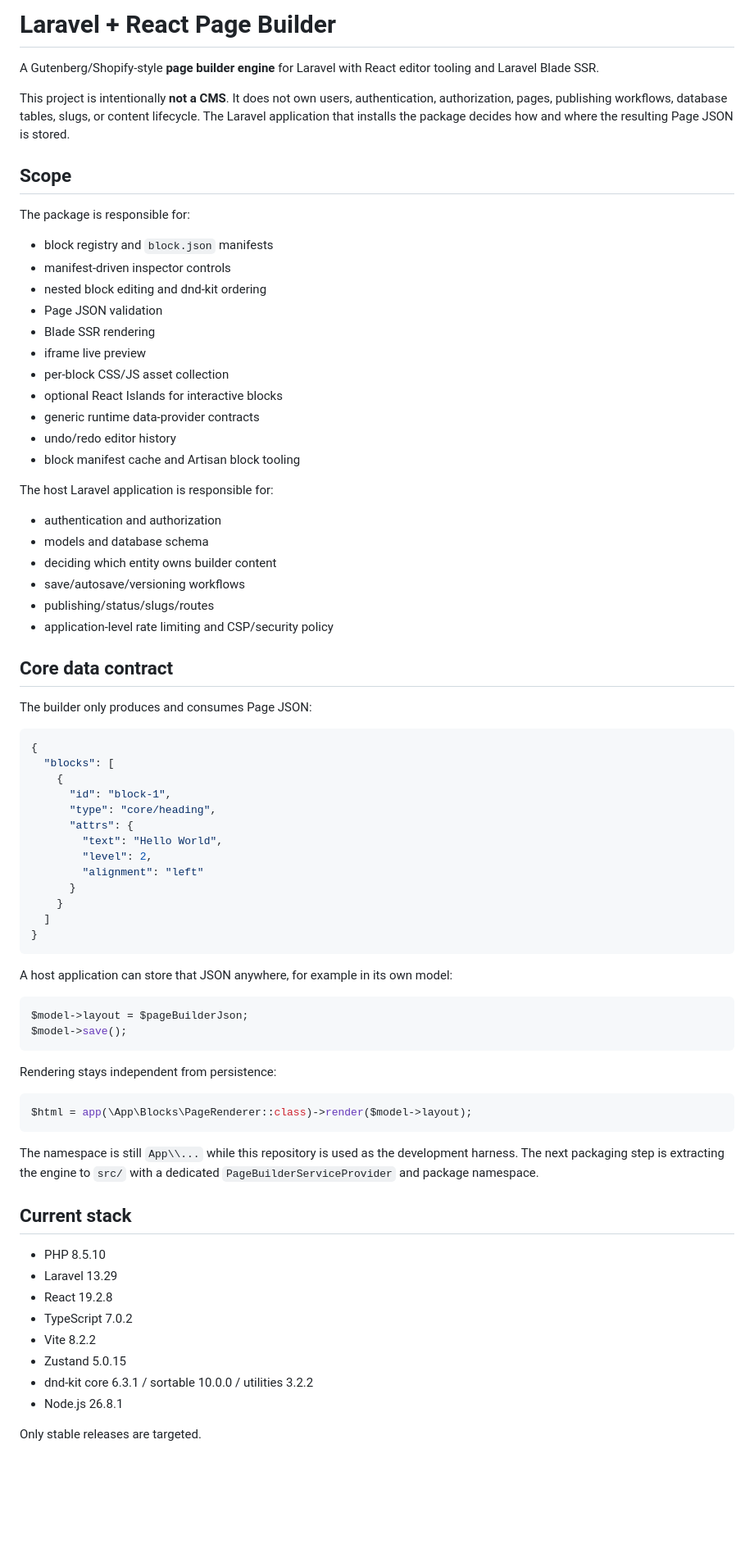
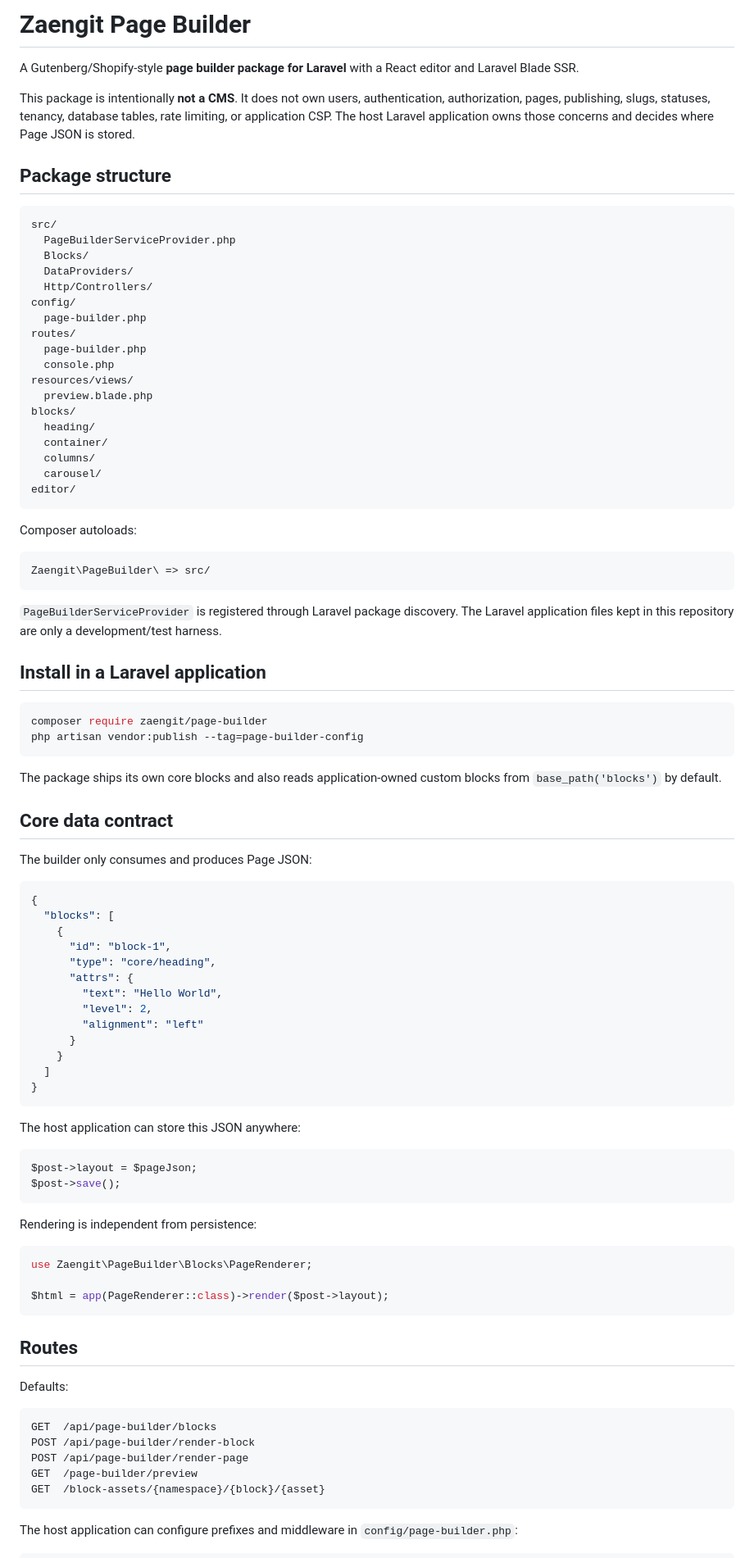
Before and after one commit to zaengit/page-builder, a Markdown page: README.md, the part around one of its changes. Shown at 82% size. Drawn GitHub-style; blank space fills up the shorter version.

Commit message:
docs: document Laravel package structure and host integration

````diff
--- a/README.md
+++ b/README.md
@@ -1,37 +1,52 @@
-# Laravel + React Page Builder
+# Zaengit Page Builder
 
-A Gutenberg/Shopify-style **page builder engine** for Laravel with React editor tooling and Laravel Blade SSR.
+A Gutenberg/Shopify-style **page builder package for Laravel** with a React editor and Laravel Blade SSR.
 
-This project is intentionally **not a CMS**. It does not own users, authentication, authorization, pages, publishing workflows, database tables, slugs, or content lifecycle. The Laravel application that installs the package decides how and where the resulting Page JSON is stored.
+This package is intentionally **not a CMS**. It does not own users, authentication, authorization, pages, publishing, slugs, statuses, tenancy, database tables, rate limiting, or application CSP. The host Laravel application owns those concerns and decides where Page JSON is stored.
 
-## Scope
+## Package structure
 
-The package is responsible for:
+```text
+src/
+  PageBuilderServiceProvider.php
+  Blocks/
+  DataProviders/
+  Http/Controllers/
+config/
+  page-builder.php
+routes/
+  page-builder.php
+  console.php
+resources/views/
+  preview.blade.php
+blocks/
+  heading/
+  container/
+  columns/
+  carousel/
+editor/
+```
 
-- block registry and `block.json` manifests
-- manifest-driven inspector controls
-- nested block editing and dnd-kit ordering
-- Page JSON validation
-- Blade SSR rendering
-- iframe live preview
-- per-block CSS/JS asset collection
-- optional React Islands for interactive blocks
-- generic runtime data-provider contracts
-- undo/redo editor history
-- block manifest cache and Artisan block tooling
+Composer autoloads:
 
-The host Laravel application is responsible for:
+```text
+Zaengit\PageBuilder\ => src/
+```
 
-- authentication and authorization
-- models and database schema
-- deciding which entity owns builder content
-- save/autosave/versioning workflows
-- publishing/status/slugs/routes
-- application-level rate limiting and CSP/security policy
+`PageBuilderServiceProvider` is registered through Laravel package discovery. The Laravel application files kept in this repository are only a development/test harness.
+
+## Install in a Laravel application
+
+```bash
+composer require zaengit/page-builder
+php artisan vendor:publish --tag=page-builder-config
+```
+
+The package ships its own core blocks and also reads application-owned custom blocks from `base_path('blocks')` by default.
 
 ## Core data contract
 
-The builder only produces and consumes Page JSON:
+The builder only consumes and produces Page JSON:
 
 ```json
 {
@@ -49,31 +64,32 @@ The builder only produces and consumes Page JSON:
 }
 ```
 
-A host application can store that JSON anywhere, for example in its own model:
+The host application can store this JSON anywhere:
 
 ```php
-$model->layout = $pageBuilderJson;
-$model->save();
+$post->layout = $pageJson;
+$post->save();
 ```
 
-Rendering stays independent from persistence:
+Rendering is independent from persistence:
 
 ```php
-$html = app(\App\Blocks\PageRenderer::class)->render($model->layout);
+use Zaengit\PageBuilder\Blocks\PageRenderer;
+
+$html = app(PageRenderer::class)->render($post->layout);
 ```
 
-The namespace is still `App\\...` while this repository is used as the development harness. The next packaging step is extracting the engine to `src/` with a dedicated `PageBuilderServiceProvider` and package namespace.
+## Routes
 
-## Current stack
+Defaults:
 
-- PHP 8.5.10
-- Laravel 13.29
-- React 19.2.8
-- TypeScript 7.0.2
-- Vite 8.2.2
-- Zustand 5.0.15
-- dnd-kit core 6.3.1 / sortable 10.0.0 / utilities 3.2.2
-- Node.js 26.8.1
+```text
+GET  /api/page-builder/blocks
+POST /api/page-builder/render-block
+POST /api/page-builder/render-page
+GET  /page-builder/preview
+GET  /block-assets/{namespace}/{block}/{asset}
+```
 
-Only stable releases are targeted.
+The host application can configure prefixes and middleware in `config/page-builder.php`:
 
````
Also changed, not shown: other parts of README.md (+127 -146 lines).
